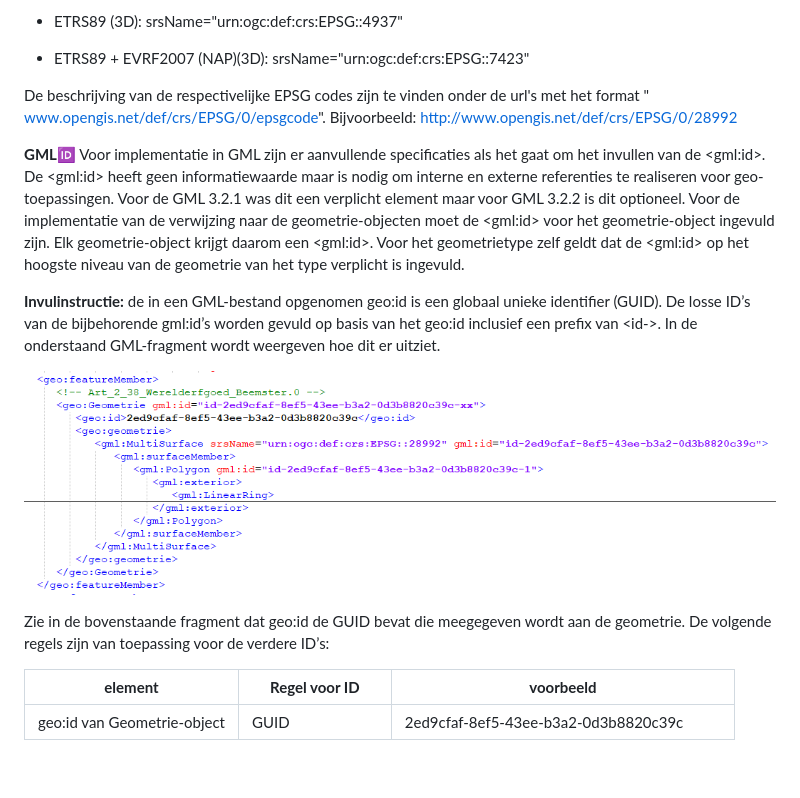
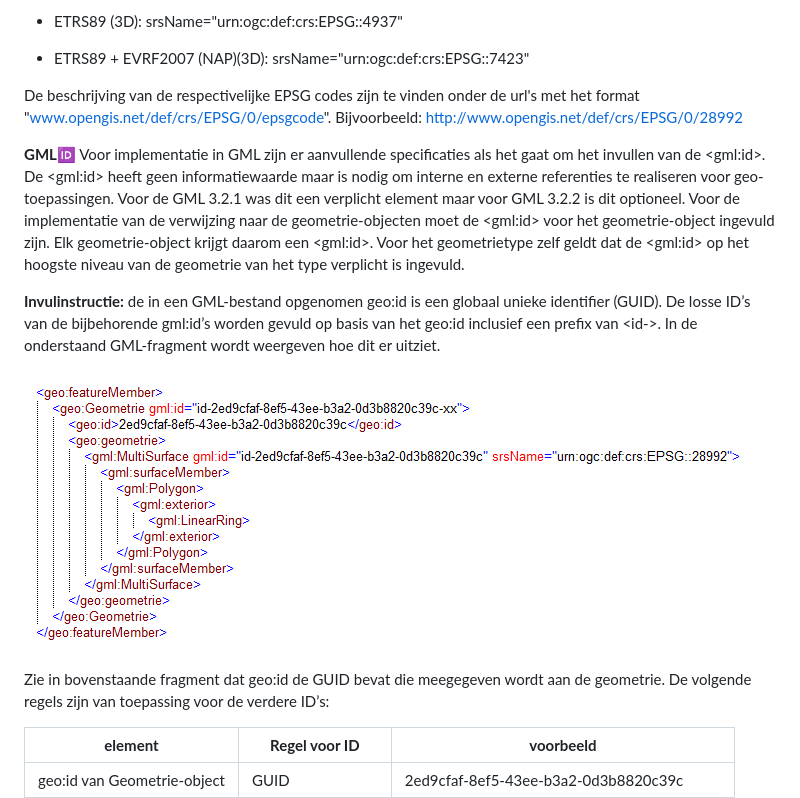
Before and after one commit to Geonovum/Basisgeometrie-Werkomgeving, a Markdown page: docs/07_Gegevensuitwisseling_en_publicatie.md, the part around the change. Drawn GitHub-style; pictures changed too: docs/media/gmlfragment.png; blank space fills up the shorter version.

Commit message:
aanpassing

```diff
--- a/docs/07_Gegevensuitwisseling_en_publicatie.md
+++ b/docs/07_Gegevensuitwisseling_en_publicatie.md
@@ -38,7 +38,7 @@ Invulinstructie:
 
 -   ETRS89 + EVRF2007 (NAP)(3D): srsName="urn:ogc:def:crs:EPSG::7423"
 
-De beschrijving van de respectivelijke EPSG codes zijn te vinden onder de url's met het format " www.opengis.net/def/crs/EPSG/0/epsgcode". Bijvoorbeeld: http://www.opengis.net/def/crs/EPSG/0/28992
+De beschrijving van de respectivelijke EPSG codes zijn te vinden onder de url's met het format "www.opengis.net/def/crs/EPSG/0/epsgcode". Bijvoorbeeld: http://www.opengis.net/def/crs/EPSG/0/28992
 
 **GML:id:** Voor implementatie in GML zijn er aanvullende specificaties als het
 gaat om het invullen van de \<gml:id\>. De \<gml:id\> heeft geen
@@ -57,7 +57,7 @@ onderstaand GML-fragment wordt weergeven hoe dit er uitziet.
 
 ![](media/gmlfragment.png)
 
-Zie in de bovenstaande fragment dat geo:id de GUID bevat die meegegeven wordt
+Zie in  bovenstaande fragment dat geo:id de GUID bevat die meegegeven wordt
 aan de geometrie. De volgende regels zijn van toepassing voor de verdere ID’s:
 
 | **element**                 | **Regel voor ID**   | **voorbeeld**                              |
```
Also changed, not shown: docs/media/21a849bfe37255135645919cfc441297.png (deleted), docs/media/oudgmlfragment.png (added).
